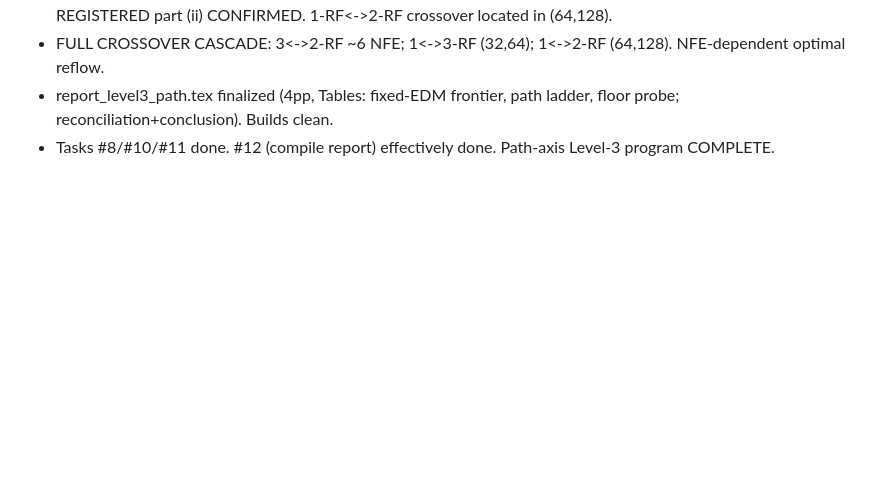
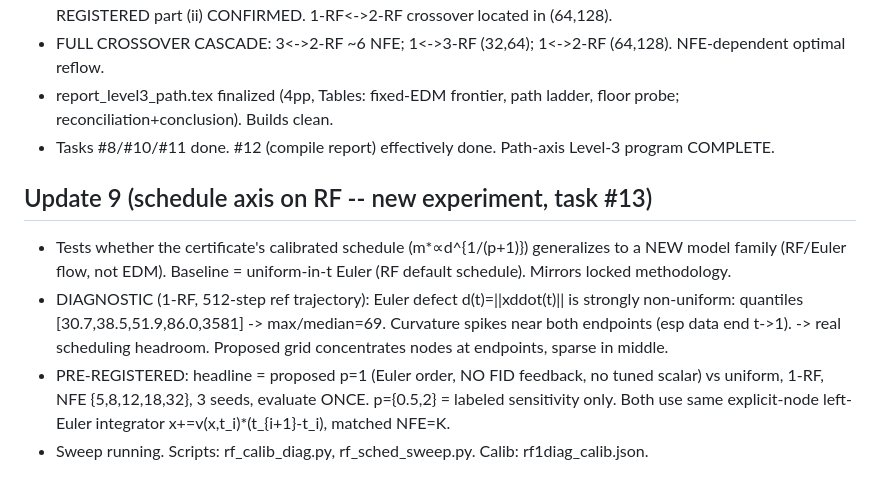
Before and after one commit to thermau5/autonomous-diffusion-experiment-factory, a Markdown page: outputs/auto30_progress.md, the part around the change. GitHub-like rendering; blank space fills up the shorter version.

Commit message:
auto30: RF schedule-axis experiment (task #13) -- diagnostic shows defect headroom (max/med=69); pre-registered proposed p=1 vs uniform sweep running

```diff
--- a/outputs/auto30_progress.md
+++ b/outputs/auto30_progress.md
@@ -90,3 +90,14 @@ Durability: commit after every completed step; this log is the resume anchor.
 - FULL CROSSOVER CASCADE: 3<->2-RF ~6 NFE; 1<->3-RF (32,64); 1<->2-RF (64,128). NFE-dependent optimal reflow.
 - report_level3_path.tex finalized (4pp, Tables: fixed-EDM frontier, path ladder, floor probe; reconciliation+conclusion). Builds clean.
 - Tasks #8/#10/#11 done. #12 (compile report) effectively done. Path-axis Level-3 program COMPLETE.
+
+## Update 9 (schedule axis on RF -- new experiment, task #13)
+- Tests whether the certificate's calibrated schedule (m*∝d^{1/(p+1)}) generalizes to a NEW model family
+  (RF/Euler flow, not EDM). Baseline = uniform-in-t Euler (RF default schedule). Mirrors locked methodology.
+- DIAGNOSTIC (1-RF, 512-step ref trajectory): Euler defect d(t)=||xddot(t)|| is strongly non-uniform:
+  quantiles [30.7,38.5,51.9,86.0,3581] -> max/median=69. Curvature spikes near both endpoints (esp data end t->1).
+  -> real scheduling headroom. Proposed grid concentrates nodes at endpoints, sparse in middle.
+- PRE-REGISTERED: headline = proposed p=1 (Euler order, NO FID feedback, no tuned scalar) vs uniform,
+  1-RF, NFE {5,8,12,18,32}, 3 seeds, evaluate ONCE. p={0.5,2} = labeled sensitivity only.
+  Both use same explicit-node left-Euler integrator x+=v(x,t_i)*(t_{i+1}-t_i), matched NFE=K.
+- Sweep running. Scripts: rf_calib_diag.py, rf_sched_sweep.py. Calib: rf1diag_calib.json.
```
